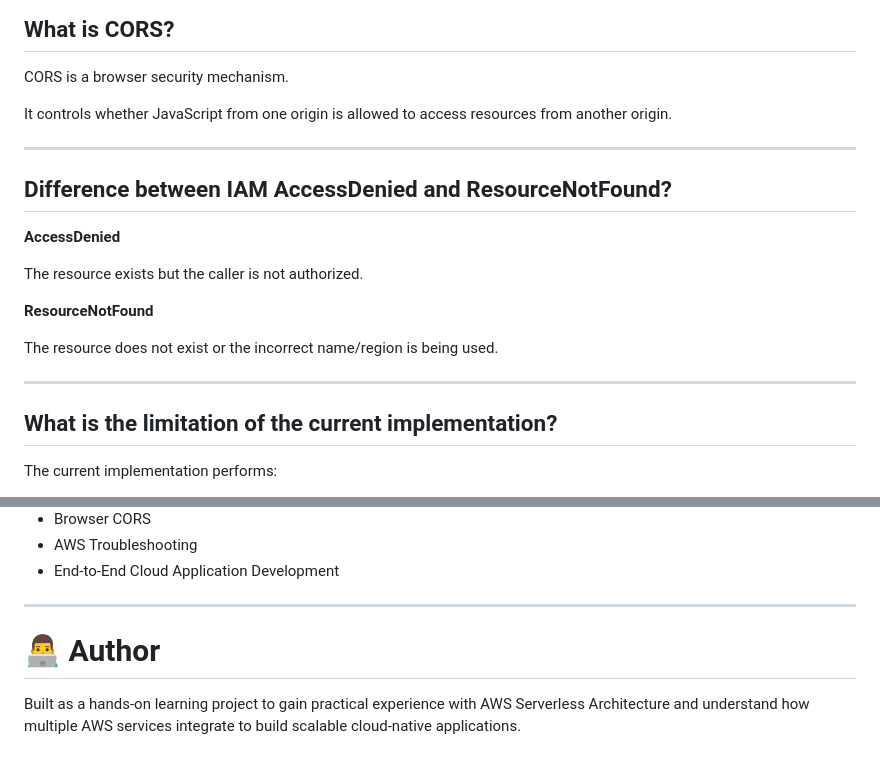
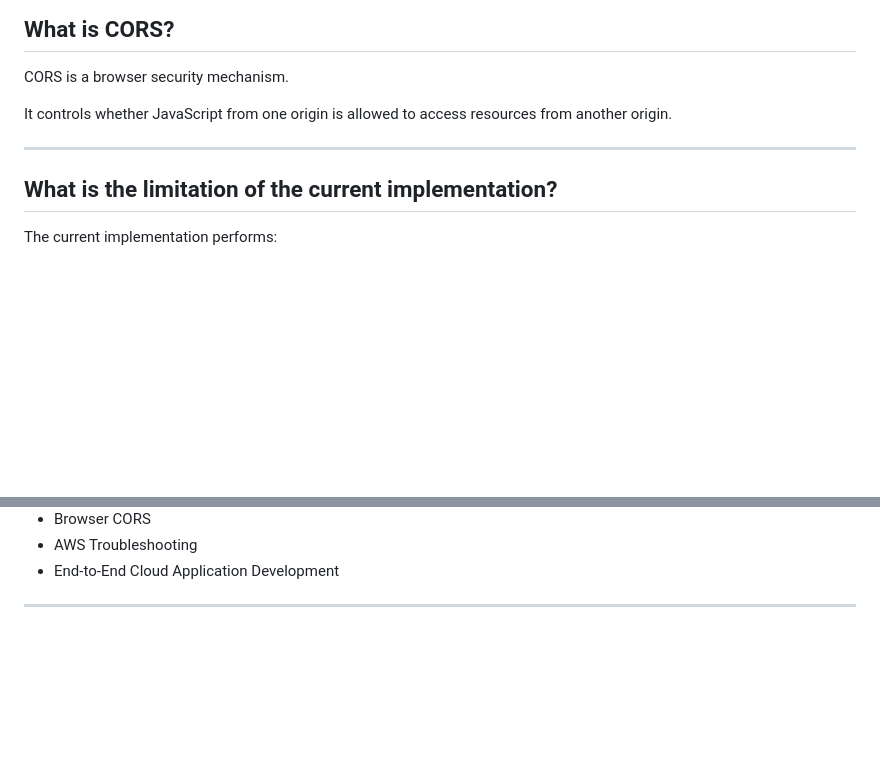
Before and after one commit to dishahayaran/visitor-counter, a Markdown page: README.md, 2 parts joined by grey strips. Rendered like a GitHub page; blank space fills up the shorter version.

```diff
--- a/README.md
+++ b/README.md
@@ -450,18 +528,6 @@ It controls whether JavaScript from one origin is allowed to access resources fr
 
 ---
 
-## Difference between IAM AccessDenied and ResourceNotFound?
-
-**AccessDenied**
-
-The resource exists but the caller is not authorized.
-
-**ResourceNotFound**
-
-The resource does not exist or the incorrect name/region is being used.
-
----
-
 ## What is the limitation of the current implementation?
 
 The current implementation performs:
@@ -499,7 +565,3 @@ Production systems should use DynamoDB Atomic Counters.
 - End-to-End Cloud Application Development
 
 ---
-
-# 👨‍💻 Author
-
-Built as a hands-on learning project to gain practical experience with AWS Serverless Architecture and understand how multiple AWS services integrate to build scalable cloud-native applications.
```
Also changed, not shown: other parts of README.md (+78 -0 lines).
